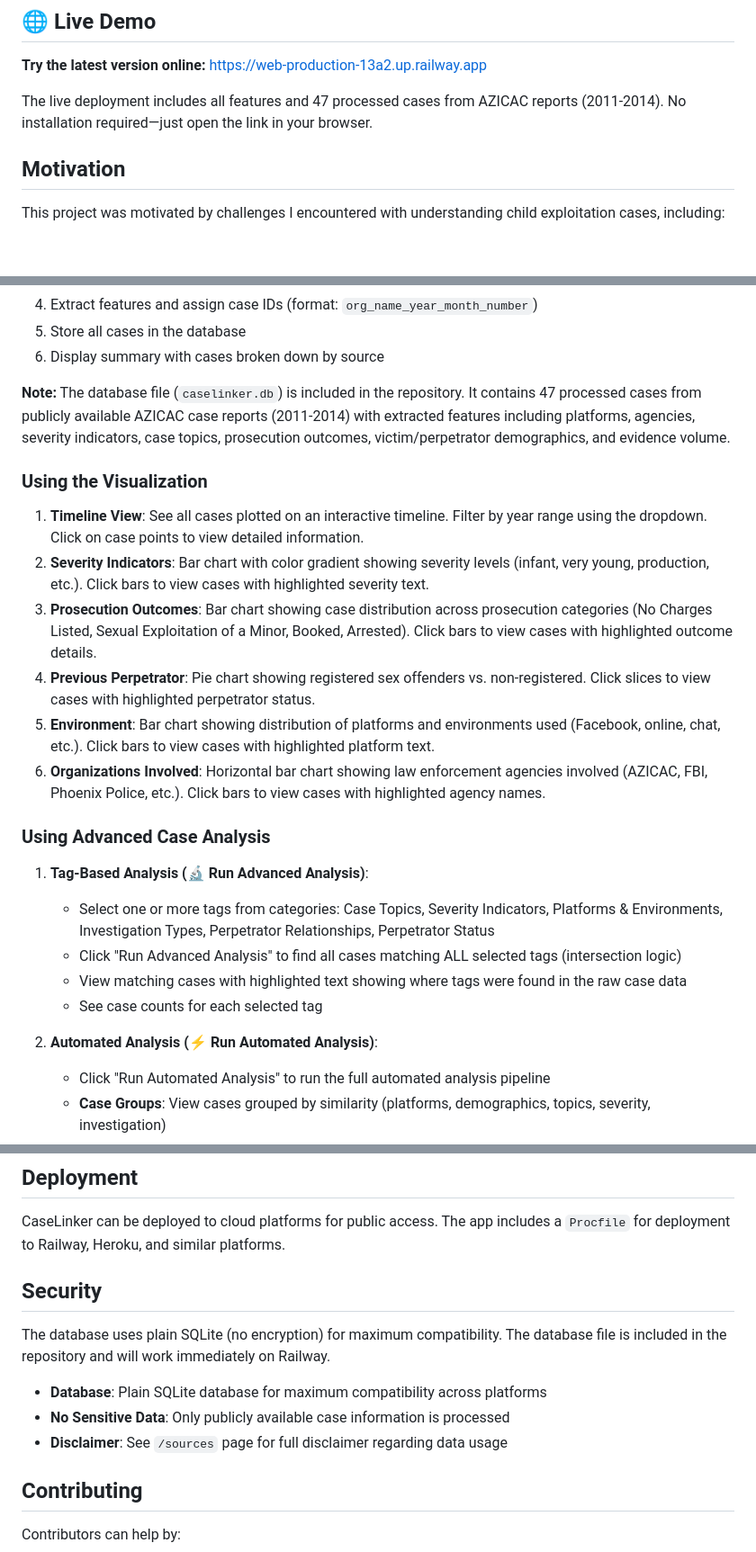
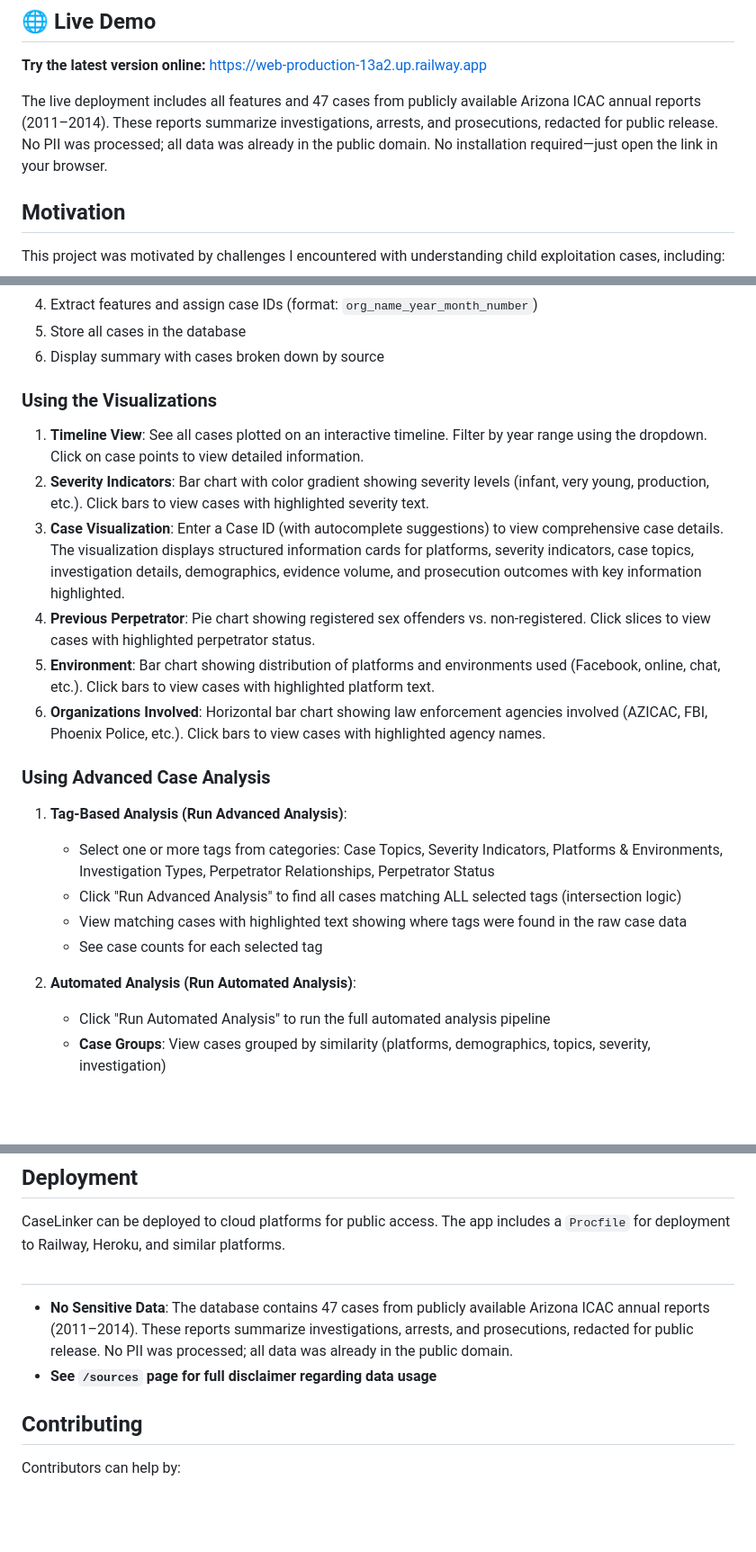
Before and after one commit to mrinaalr/CaseNoesis, a Markdown page: README.md, 3 parts joined by grey strips. Shown at 90% size. Rendered like a GitHub page; blank space fills up the shorter version.

Commit message:
final README for initial release

```diff
--- a/README.md
+++ b/README.md
@@ -6,7 +6,7 @@
 
 **Try the latest version online:** [https://web-production-13a2.up.railway.app](https://web-production-13a2.up.railway.app)
 
-The live deployment includes all features and 47 processed cases from AZICAC reports (2011-2014). No installation required—just open the link in your browser.
+The live deployment includes all features and 47 cases from publicly available Arizona ICAC annual reports (2011–2014). These reports summarize investigations, arrests, and prosecutions, redacted for public release. No PII was processed; all data was already in the public domain. No installation required—just open the link in your browser.
 
 ## Motivation
 
@@ -129,26 +130,25 @@ The system will:
 5. Store all cases in the database
 6. Display summary with cases broken down by source
 
-**Note:** The database file (`caselinker.db`) is included in the repository. It contains 47 processed cases from publicly available AZICAC case reports (2011-2014) with extracted features including platforms, agencies, severity indicators, case topics, prosecution outcomes, victim/perpetrator demographics, and evidence volume.
 
-### Using the Visualization
+### Using the Visualizations
 
 1. **Timeline View**: See all cases plotted on an interactive timeline. Filter by year range using the dropdown. Click on case points to view detailed information.
 2. **Severity Indicators**: Bar chart with color gradient showing severity levels (infant, very young, production, etc.). Click bars to view cases with highlighted severity text.
-3. **Prosecution Outcomes**: Bar chart showing case distribution across prosecution categories (No Charges Listed, Sexual Exploitation of a Minor, Booked, Arrested). Click bars to view cases with highlighted outcome details.
+3. **Case Visualization**: Enter a Case ID (with autocomplete suggestions) to view comprehensive case details. The visualization displays structured information cards for platforms, severity indicators, case topics, investigation details, demographics, evidence volume, and prosecution outcomes with key information highlighted.
 4. **Previous Perpetrator**: Pie chart showing registered sex offenders vs. non-registered. Click slices to view cases with highlighted perpetrator status.
 5. **Environment**: Bar chart showing distribution of platforms and environments used (Facebook, online, chat, etc.). Click bars to view cases with highlighted platform text.
 6. **Organizations Involved**: Horizontal bar chart showing law enforcement agencies involved (AZICAC, FBI, Phoenix Police, etc.). Click bars to view cases with highlighted agency names.
 
 ### Using Advanced Case Analysis
 
-1. **Tag-Based Analysis (🔬 Run Advanced Analysis)**:
+1. **Tag-Based Analysis (Run Advanced Analysis)**:
    - Select one or more tags from categories: Case Topics, Severity Indicators, Platforms & Environments, Investigation Types, Perpetrator Relationships, Perpetrator Status
    - Click "Run Advanced Analysis" to find all cases matching ALL selected tags (intersection logic)
    - View matching cases with highlighted text showing where tags were found in the raw case data
    - See case counts for each selected tag
 
-2. **Automated Analysis (⚡ Run Automated Analysis)**:
+2. **Automated Analysis (Run Automated Analysis)**:
    - Click "Run Automated Analysis" to run the full automated analysis pipeline
    - **Case Groups**: View cases grouped by similarity (platforms, demographics, topics, severity, investigation)
    - **Top Priority Cases**: See cases sorted by priority score (normalized to 5-10 scale) based on:
@@ -247,13 +247,9 @@ Each case includes structured features extracted from case narratives:
 CaseLinker can be deployed to cloud platforms for public access. The app includes a `Procfile` for deployment to Railway, Heroku, and similar platforms.
 
 
-## Security
-
-The database uses plain SQLite (no encryption) for maximum compatibility. The database file is included in the repository and will work immediately on Railway.
-
-- **Database**: Plain SQLite database for maximum compatibility across platforms
-- **No Sensitive Data**: Only publicly available case information is processed
-- **Disclaimer**: See `/sources` page for full disclaimer regarding data usage
+#
+- **No Sensitive Data**: The database contains 47 cases from publicly available Arizona ICAC annual reports (2011–2014). These reports summarize investigations, arrests, and prosecutions, redacted for public release. No PII was processed; all data was already in the public domain.
+- **See `/sources` page for full disclaimer regarding data usage**
 
 
 ## Contributing
```
Also changed, not shown: other parts of README.md (+2 -1 lines).
